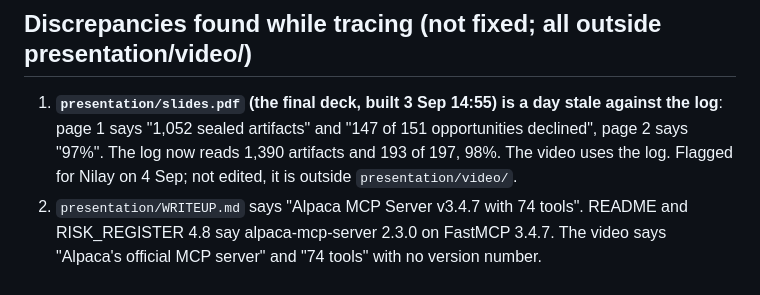
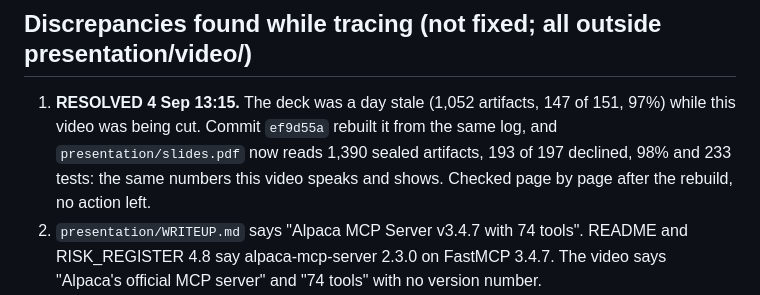
Before and after one commit to nilaymastaadmi/alpaca-hackathon, a Markdown page: presentation/video/facts.md, the part around the change. Drawn GitHub-style.

Commit message:
facts.md: the deck was rebuilt from the same log, so video and slides now agree on every headline number

```diff
--- a/presentation/video/facts.md
+++ b/presentation/video/facts.md
@@ -79,11 +79,11 @@ PACE=1.12
 
 ## Discrepancies found while tracing (not fixed; all outside presentation/video/)
 
-1. **`presentation/slides.pdf` (the final deck, built 3 Sep 14:55) is a day stale against
-   the log**: page 1 says "1,052 sealed artifacts" and "147 of 151 opportunities
-   declined", page 2 says "97%". The log now reads 1,390 artifacts and 193 of 197, 98%.
-   The video uses the log. Flagged for Nilay on 4 Sep; not edited, it is outside
-   `presentation/video/`.
+1. **RESOLVED 4 Sep 13:15.** The deck was a day stale (1,052 artifacts, 147 of 151, 97%)
+   while this video was being cut. Commit `ef9d55a` rebuilt it from the same log, and
+   `presentation/slides.pdf` now reads 1,390 sealed artifacts, 193 of 197 declined, 98%
+   and 233 tests: the same numbers this video speaks and shows. Checked page by page
+   after the rebuild, no action left.
 2. `presentation/WRITEUP.md` says "Alpaca MCP Server v3.4.7 with 74 tools". README and
    RISK_REGISTER 4.8 say alpaca-mcp-server 2.3.0 on FastMCP 3.4.7. The video says
    "Alpaca's official MCP server" and "74 tools" with no version number.
```
